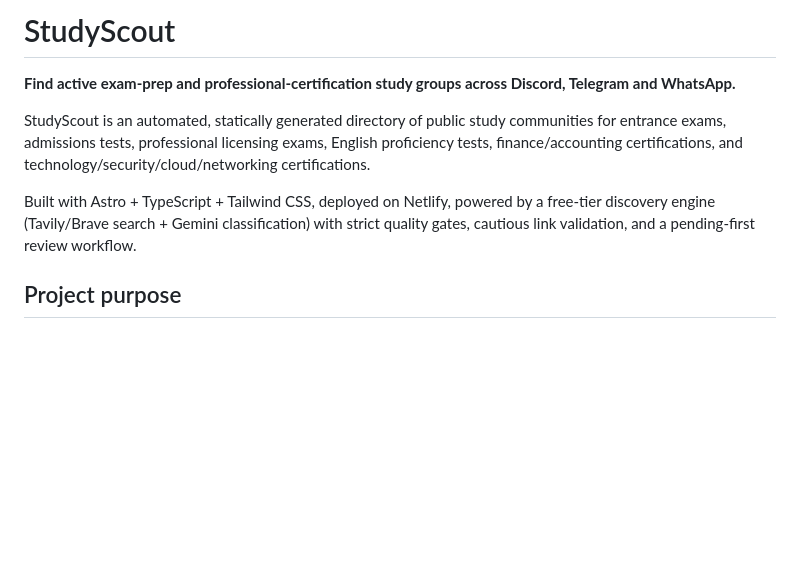
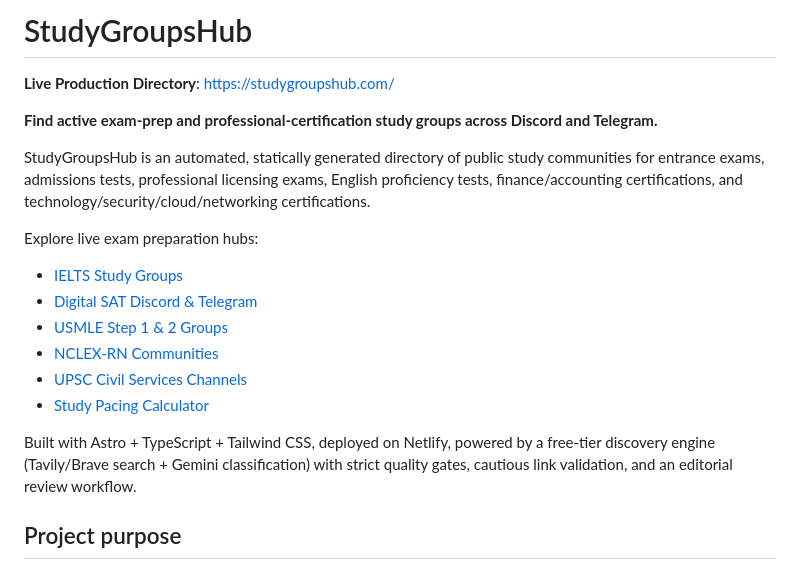
Before and after one commit to jibranpcccc/groupscout, a Markdown page: README.md, the part around the change. Rendered like a GitHub page; blank space fills up the shorter version.

Commit message:
docs: update README with live StudyGroupsHub production links

```diff
--- a/README.md
+++ b/README.md
@@ -1,16 +1,25 @@
-# StudyScout
+# StudyGroupsHub
 
-**Find active exam-prep and professional-certification study groups across Discord, Telegram and WhatsApp.**
+**Live Production Directory**: [https://studygroupshub.com/](https://studygroupshub.com/)
 
-StudyScout is an automated, statically generated directory of public study
+**Find active exam-prep and professional-certification study groups across Discord and Telegram.**
+
+StudyGroupsHub is an automated, statically generated directory of public study
 communities for entrance exams, admissions tests, professional licensing
 exams, English proficiency tests, finance/accounting certifications, and
 technology/security/cloud/networking certifications.
 
+Explore live exam preparation hubs:
+- [IELTS Study Groups](https://studygroupshub.com/exam/ielts/)
+- [Digital SAT Discord & Telegram](https://studygroupshub.com/exam/sat/)
+- [USMLE Step 1 & 2 Groups](https://studygroupshub.com/exam/usmle/)
+- [NCLEX-RN Communities](https://studygroupshub.com/exam/nclex/)
+- [UPSC Civil Services Channels](https://studygroupshub.com/exam/upsc/)
+- [Study Pacing Calculator](https://studygroupshub.com/#calculator)
+
 Built with Astro + TypeScript + Tailwind CSS, deployed on Netlify, powered by
 a free-tier discovery engine (Tavily/Brave search + Gemini classification)
-with strict quality gates, cautious link validation, and a pending-first
-review workflow.
+with strict quality gates, cautious link validation, and an editorial review workflow.
 
 ## Project purpose
 
```
